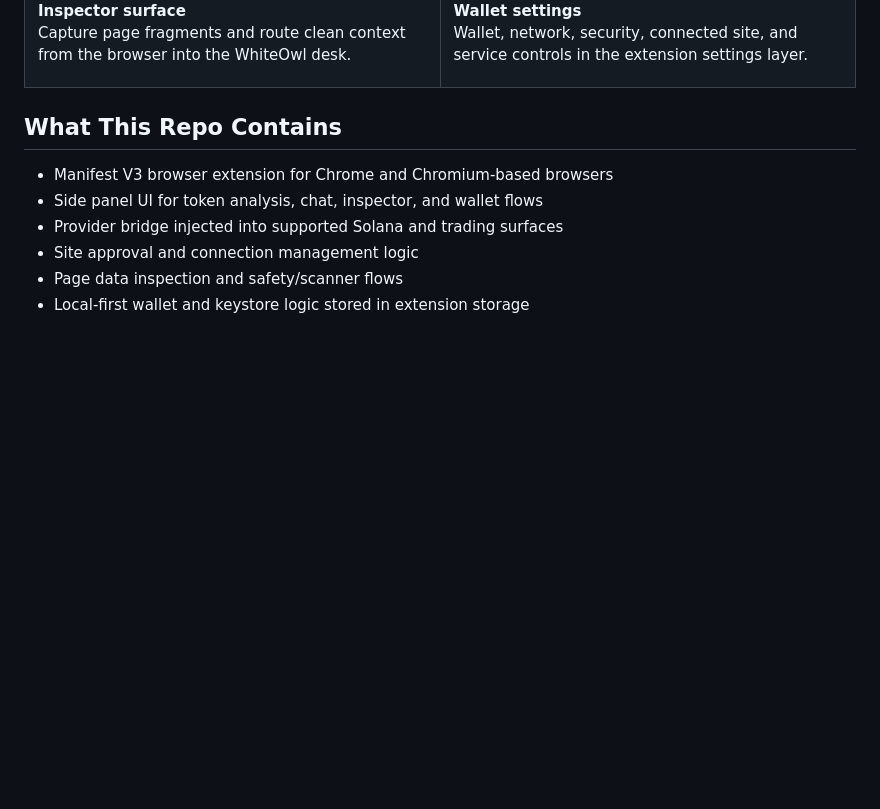
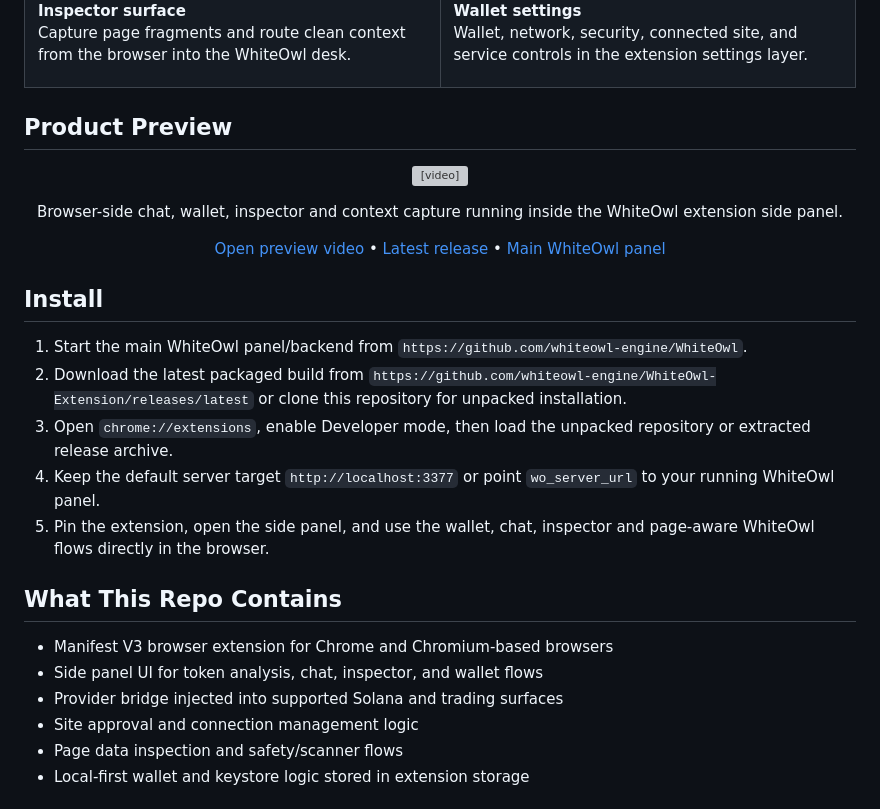
Before and after one commit to whiteowl-engine/WhiteOwl-Extension, a Markdown page: README.md, the part around the change. Rendered like a GitHub page; blank space fills up the shorter version; grey boxes are pictures that could not be loaded.

Commit message:
Add extension preview video and install guide

```diff
--- a/README.md
+++ b/README.md
@@ -37,6 +37,30 @@ The main WhiteOwl repo is the dashboard, local backend runtime, AI agent layer,
 		</td>
 	</tr>
 </table>
+
+## Product Preview
+
+<p align="center">
+	<video src="./ex.mp4" controls muted playsinline preload="metadata" poster="./screenshots/chat-surface.png" width="100%"></video>
+</p>
+
+<p align="center">
+	Browser-side chat, wallet, inspector and context capture running inside the WhiteOwl extension side panel.
+</p>
+
+<p align="center">
+	<a href="./ex.mp4">Open preview video</a> •
+	<a href="https://github.com/whiteowl-engine/WhiteOwl-Extension/releases/latest">Latest release</a> •
+	<a href="https://github.com/whiteowl-engine/WhiteOwl">Main WhiteOwl panel</a>
+</p>
+
+## Install
+
+1. Start the main WhiteOwl panel/backend from `https://github.com/whiteowl-engine/WhiteOwl`.
+2. Download the latest packaged build from `https://github.com/whiteowl-engine/WhiteOwl-Extension/releases/latest` or clone this repository for unpacked installation.
+3. Open `chrome://extensions`, enable Developer mode, then load the unpacked repository or extracted release archive.
+4. Keep the default server target `http://localhost:3377` or point `wo_server_url` to your running WhiteOwl panel.
+5. Pin the extension, open the side panel, and use the wallet, chat, inspector and page-aware WhiteOwl flows directly in the browser.
 
 ## What This Repo Contains
 
```
